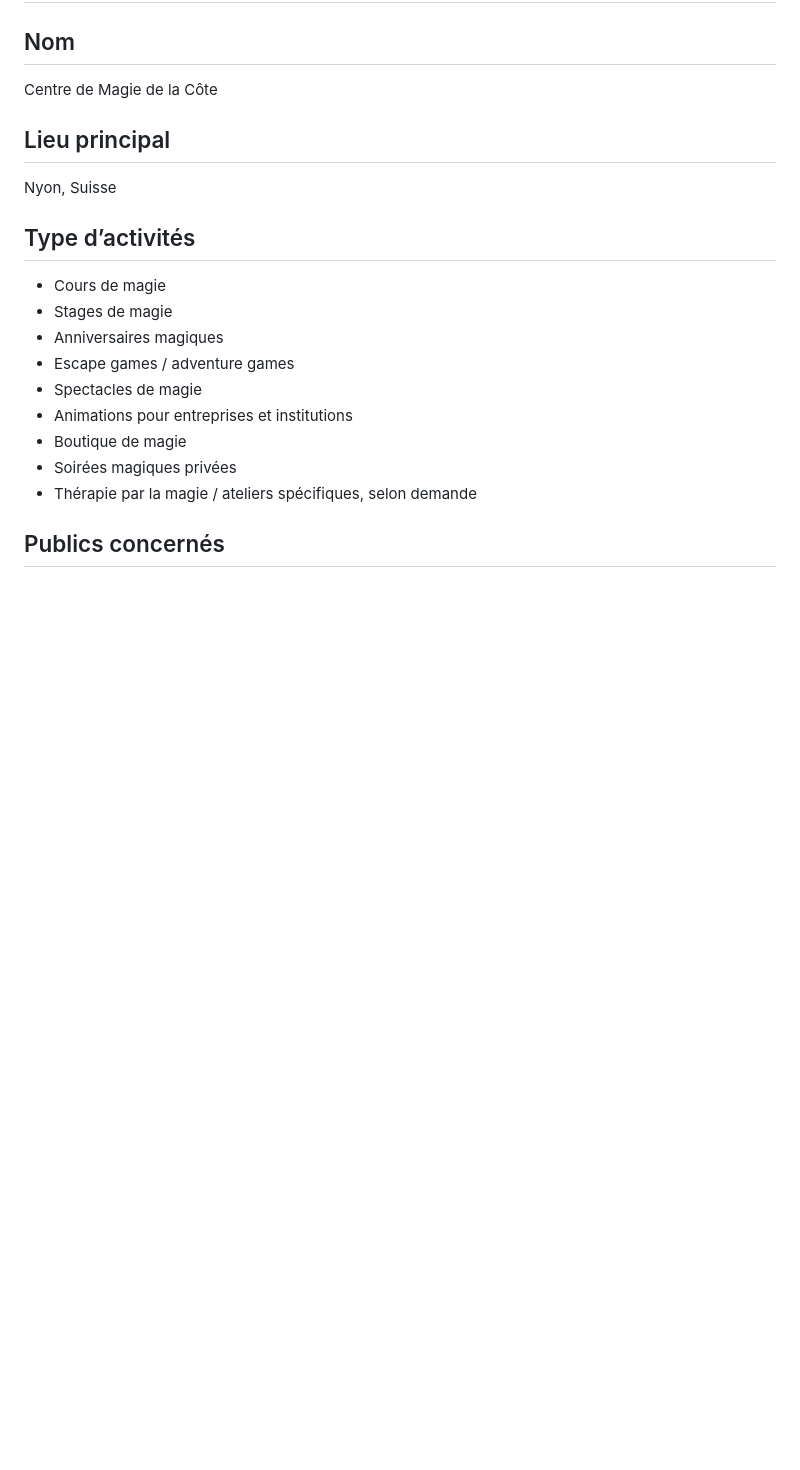
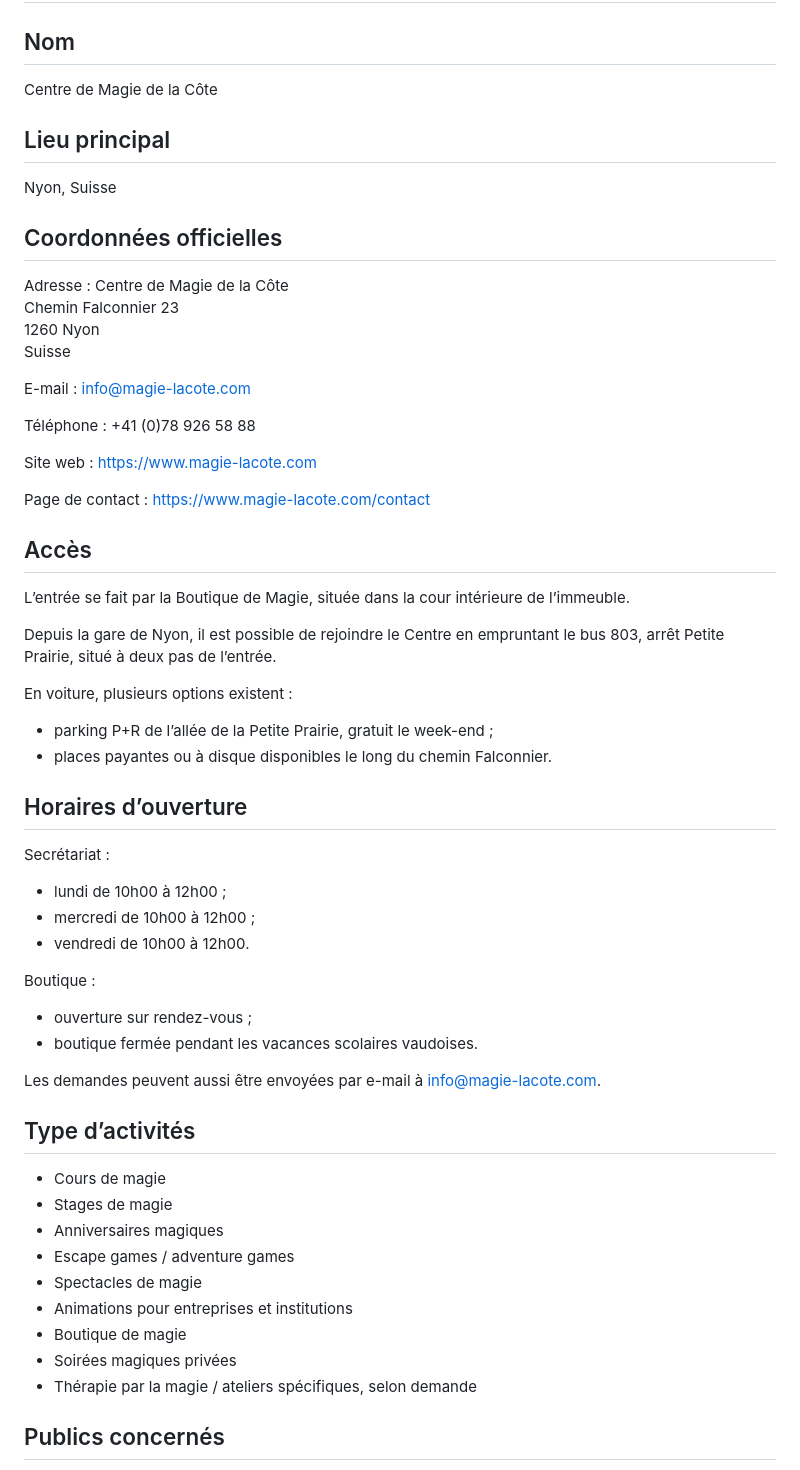
Before and after one commit to Riddle4/chatbot, a Markdown page: knowledge/cmc.md, the part around one of its changes. GitHub-like rendering; blank space fills up the shorter version.

Commit message:
Add CMC contact information

```diff
--- a/knowledge/cmc.md
+++ b/knowledge/cmc.md
@@ -91,6 +91,52 @@ Centre de Magie de la Côte
 ## Lieu principal
 
 Nyon, Suisse
+
+## Coordonnées officielles
+
+Adresse :
+Centre de Magie de la Côte
+Chemin Falconnier 23
+1260 Nyon
+Suisse
+
+E-mail :
+info@magie-lacote.com
+
+Téléphone :
++41 (0)78 926 58 88
+
+Site web :
+https://www.magie-lacote.com
+
+Page de contact :
+https://www.magie-lacote.com/contact
+
+## Accès
+
+L’entrée se fait par la Boutique de Magie, située dans la cour intérieure de l’immeuble.
+
+Depuis la gare de Nyon, il est possible de rejoindre le Centre en empruntant le bus 803, arrêt Petite Prairie, situé à deux pas de l’entrée.
+
+En voiture, plusieurs options existent :
+
+- parking P+R de l’allée de la Petite Prairie, gratuit le week-end ;
+- places payantes ou à disque disponibles le long du chemin Falconnier.
+
+## Horaires d’ouverture
+
+Secrétariat :
+
+- lundi de 10h00 à 12h00 ;
+- mercredi de 10h00 à 12h00 ;
+- vendredi de 10h00 à 12h00.
+
+Boutique :
+
+- ouverture sur rendez-vous ;
+- boutique fermée pendant les vacances scolaires vaudoises.
+
+Les demandes peuvent aussi être envoyées par e-mail à info@magie-lacote.com.
 
 ## Type d’activités
 
```
Also changed, not shown: other parts of knowledge/cmc.md (+16 -20 lines).
